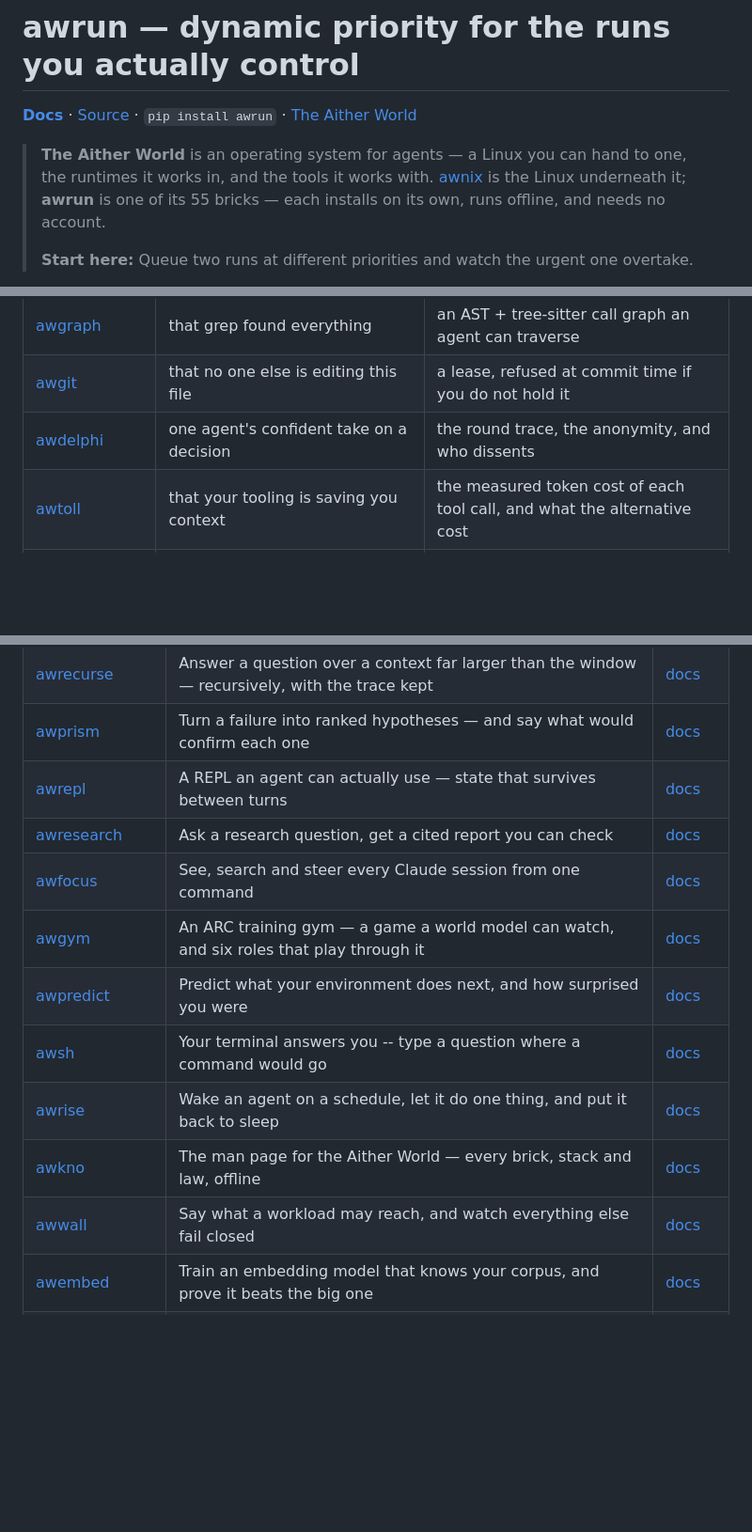
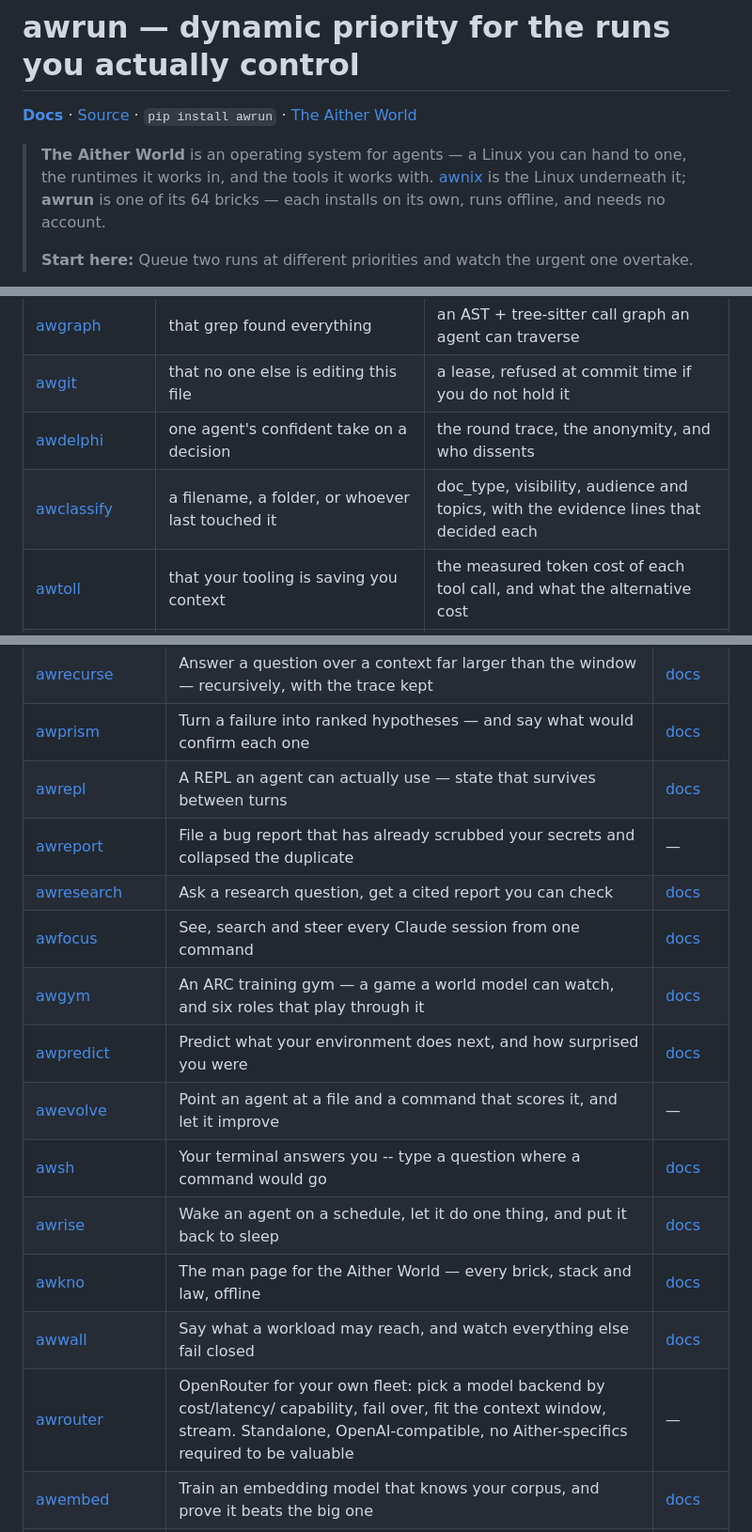
Before and after one commit to Aitherium/awrun, a Markdown page: README.md, 3 parts joined by grey strips. Shown at 94% size. GitHub-like rendering; blank space fills up the shorter version.

```diff
--- a/README.md
+++ b/README.md
@@ -4,7 +4,7 @@
 
 **[Docs](https://aitherium.github.io/awrun/)**  ·  [Source](https://github.com/Aitherium/awrun)  ·  `pip install awrun`  ·  [The Aither World](https://aitherium.github.io/)
 
-> **The Aither World** is an operating system for agents — a Linux you can hand to one, the runtimes it works in, and the tools it works with. [awnix](https://github.com/Aitherium/awnix) is the Linux underneath it; **awrun** is one of its 55 bricks — each installs on its own, runs offline, and needs no account.
+> **The Aither World** is an operating system for agents — a Linux you can hand to one, the runtimes it works in, and the tools it works with. [awnix](https://github.com/Aitherium/awnix) is the Linux underneath it; **awrun** is one of its 64 bricks — each installs on its own, runs offline, and needs no account.
 >
 > **Start here:** Queue two runs at different priorities and watch the urgent one overtake.
 
@@ -112,6 +112,7 @@ Each installs on its own, works offline, and needs no account.
 | [awgraph](https://github.com/Aitherium/awgraph) | that grep found everything | an AST + tree-sitter call graph an agent can traverse |
 | [awgit](https://github.com/Aitherium/awgit) | that no one else is editing this file | a lease, refused at commit time if you do not hold it |
 | [awdelphi](https://github.com/Aitherium/awdelphi) | one agent's confident take on a decision | the round trace, the anonymity, and who dissents |
+| [awclassify](https://github.com/Aitherium/awclassify) | a filename, a folder, or whoever last touched it | doc_type, visibility, audience and topics, with the evidence lines that decided each |
 | [awtoll](https://github.com/Aitherium/awtoll) | that your tooling is saving you context | the measured token cost of each tool call, and what the alternative cost |
 | [awseal](https://github.com/Aitherium/awseal) | that the artifact came from who you think | an Ed25519 seal — the key that verifies is not the key that forges |
 | [awshare](https://github.com/Aitherium/awshare) | that the download is intact | content-addressed bundles, verified on fetch |
@@ -201,14 +213,17 @@ Every repository here is public. Each publishes an `aither-manifest.json` beside
 | [awrecurse](https://github.com/Aitherium/awrecurse) | Answer a question over a context far larger than the window — recursively, with the trace kept | [docs](https://aitherium.github.io/awrecurse/) |
 | [awprism](https://github.com/Aitherium/awprism) | Turn a failure into ranked hypotheses — and say what would confirm each one | [docs](https://aitherium.github.io/awprism/) |
 | [awrepl](https://github.com/Aitherium/awrepl) | A REPL an agent can actually use — state that survives between turns | [docs](https://aitherium.github.io/awrepl/) |
+| [awreport](https://github.com/Aitherium/awreport) | File a bug report that has already scrubbed your secrets and collapsed the duplicate | — |
 | [awresearch](https://github.com/Aitherium/awresearch) | Ask a research question, get a cited report you can check | [docs](https://aitherium.github.io/awresearch/) |
 | [awfocus](https://github.com/Aitherium/awfocus) | See, search and steer every Claude session from one command | [docs](https://aitherium.github.io/awfocus/) |
 | [awgym](https://github.com/Aitherium/awgym) | An ARC training gym — a game a world model can watch, and six roles that play through it | [docs](https://aitherium.github.io/awgym/) |
 | [awpredict](https://github.com/Aitherium/awpredict) | Predict what your environment does next, and how surprised you were | [docs](https://aitherium.github.io/awpredict/) |
+| [awevolve](https://github.com/Aitherium/awevolve) | Point an agent at a file and a command that scores it, and let it improve | — |
 | [awsh](https://github.com/Aitherium/awsh) | Your terminal answers you -- type a question where a command would go | [docs](https://aitherium.github.io/awsh/) |
 | [awrise](https://github.com/Aitherium/awrise) | Wake an agent on a schedule, let it do one thing, and put it back to sleep | [docs](https://aitherium.github.io/awrise/) |
 | [awkno](https://github.com/Aitherium/awkno) | The man page for the Aither World — every brick, stack and law, offline | [docs](https://aitherium.github.io/awkno/) |
 | [awwall](https://github.com/Aitherium/awwall) | Say what a workload may reach, and watch everything else fail closed | [docs](https://aitherium.github.io/awwall/) |
+| [awrouter](https://github.com/Aitherium/awrouter) | OpenRouter for your own fleet: pick a model backend by cost/latency/ capability, fail over, fit the context window, stream. Standalone, OpenAI-compatible, no Aither-specifics required to be valuable | — |
 | [awembed](https://github.com/Aitherium/awembed) | Train an embedding model that knows your corpus, and prove it beats the big one | [docs](https://aitherium.github.io/awembed/) |
 | [awtax](https://github.com/Aitherium/awtax) | Turn any tax PDF -- returns, W-2, 1099, statements, even scans -- into structured data you can check | [docs](https://aitherium.github.io/awtax/) |
 | [awflow](https://github.com/Aitherium/awflow) | A deterministic workflow runtime — chain agent calls with journal replay and budget control | [docs](https://aitherium.github.io/awflow/) |
```
Also changed, not shown: other parts of README.md (+11 -0 lines).
